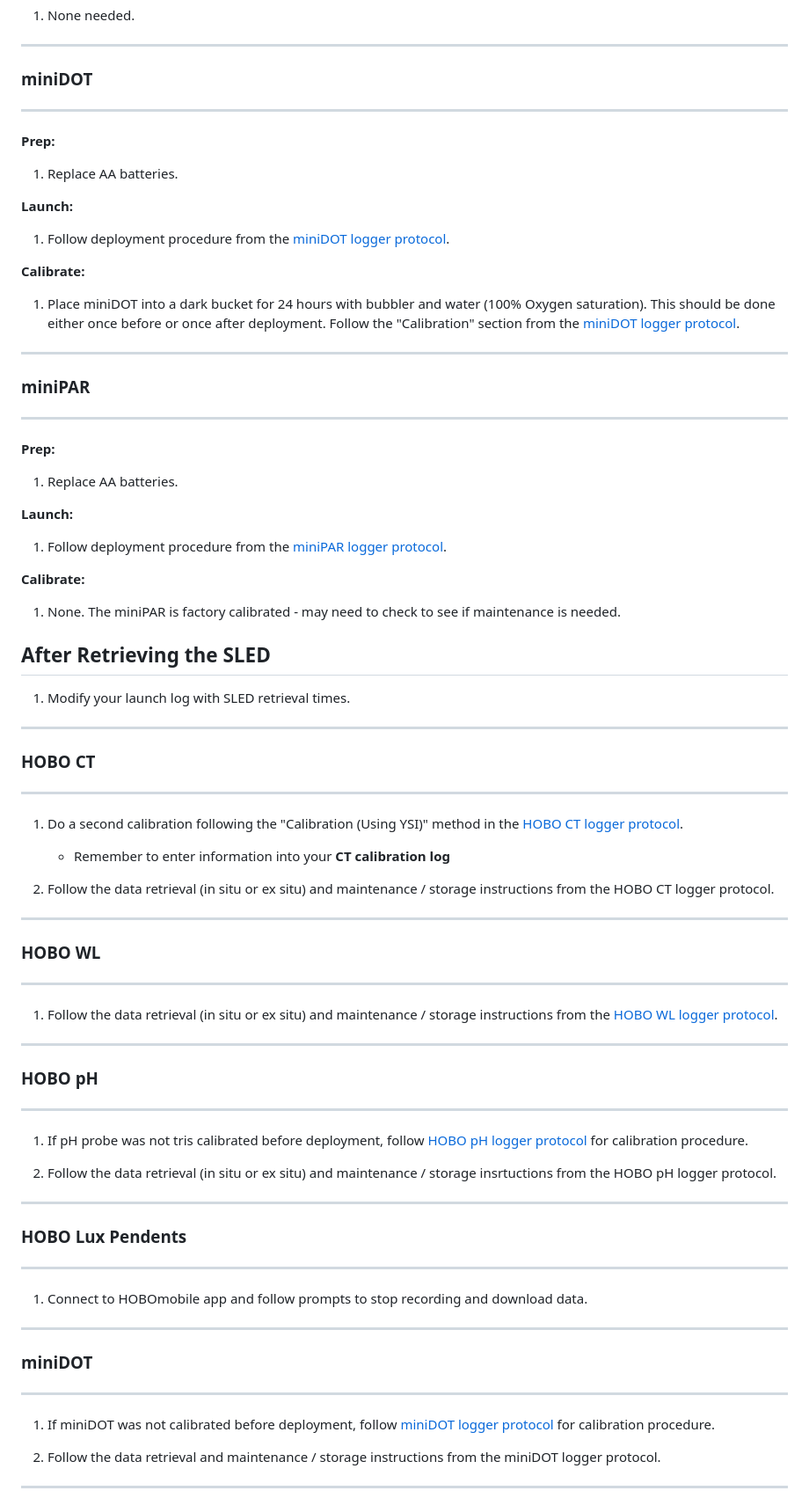
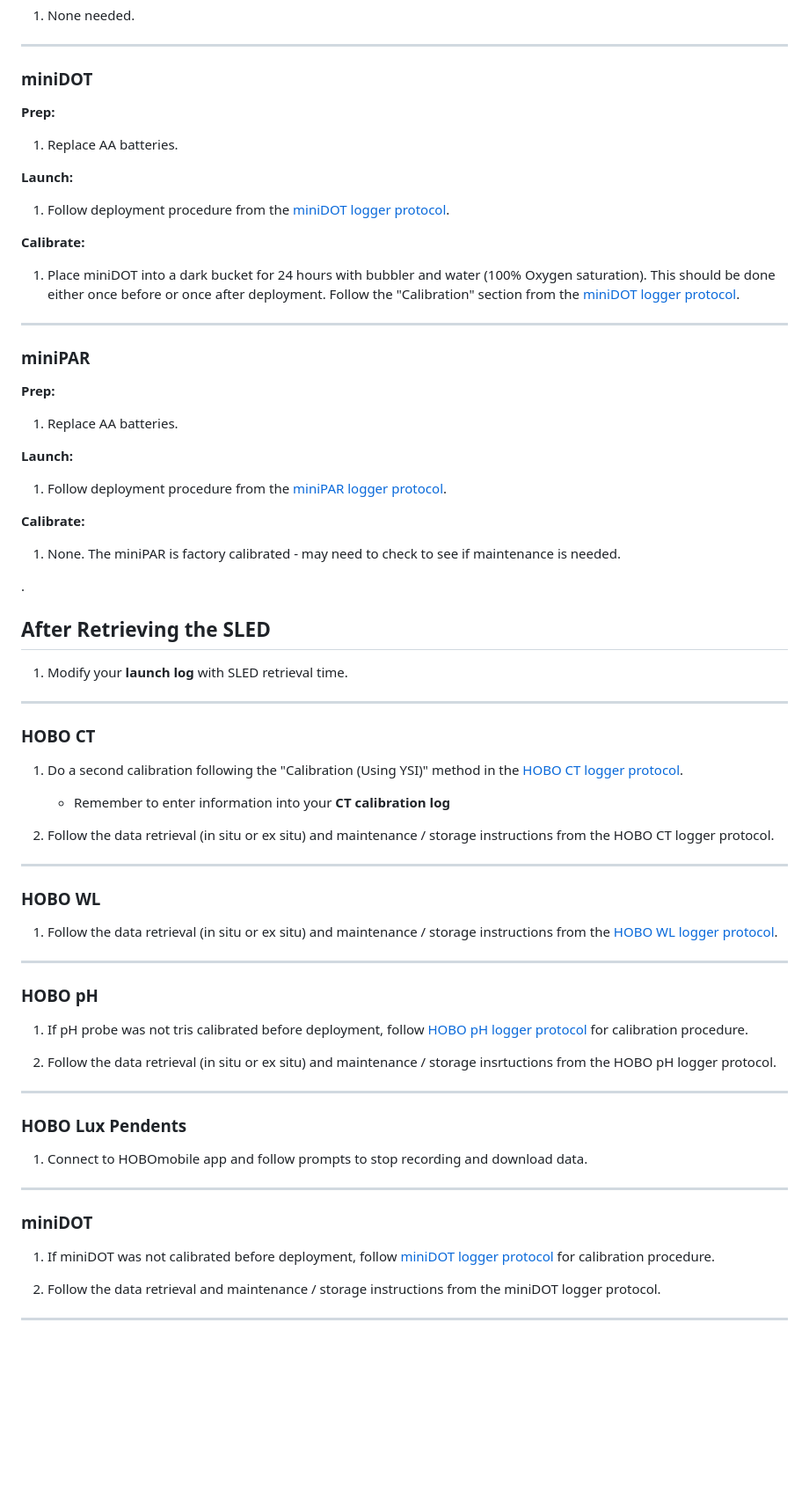
Before and after one commit to SilbigerLab/Protocols, a Markdown page: Probe_and_Logger_Protocols/SLED_Protocol/Protocol for SLED Deployment and Retrieval.md, the part around the change printed below. Shown: that part at 88% size. Rendered like a GitHub page; blank space fills up the shorter version.

Commit message:
SLED protocol formatting

```diff
--- a/Probe_and_Logger_Protocols/SLED_Protocol/Protocol for SLED Deployment and Retrieval.md
+++ b/Probe_and_Logger_Protocols/SLED_Protocol/Protocol for SLED Deployment and Retrieval.md
@@ -145,7 +145,7 @@
 -------------
 
 ### <a name=minidotd></a> **miniDOT**
--------------
+
 
 **Prep:**
 
@@ -162,7 +162,7 @@
 -------------
 
 ### <a name=minipard></a> **miniPAR**
--------------
+
 **Prep:**
 
 1. Replace AA batteries.
@@ -175,31 +175,32 @@
 
 1. None. The miniPAR is factory calibrated - may need to check to see if maintenance is needed.
 
-
+.
 
 ## <a name=retrieving></a> **After Retrieving the SLED**
 
-1. Modify your launch log with SLED retrieval times.
+1. Modify your **launch log** with SLED retrieval time.
+
 
 -------------
 ### <a name=ctr></a> **HOBO CT**
--------------
+
 
 1. Do a second calibration following the "Calibration (Using YSI)" method in the [HOBO CT logger protocol](https://github.com/SilbigerLab/Protocols/tree/master/Probe_and_Logger_Protocols/HOBO_CT_Loggers).
 	- Remember to enter information into your **CT calibration log**
 
 3. Follow the data retrieval (in situ or ex situ) and maintenance / storage instructions from the HOBO CT logger protocol.
 
+-------------
 
--------------
 ### <a name=wlr></a> **HOBO WL**
--------------
+
 
 1. Follow the data retrieval (in situ or ex situ) and maintenance / storage instructions from the [HOBO WL logger protocol](https://github.com/SilbigerLab/Protocols/tree/master/Probe_and_Logger_Protocols/HOBO_Depth_Loggers).
 
 -------------
+
 ### <a name=phd></a> **HOBO pH**
--------------
 
 1. If pH probe was not tris calibrated before deployment, follow [HOBO pH logger protocol](https://github.com/SilbigerLab/Protocols/tree/master/Probe_and_Logger_Protocols/HOBO_pH_Logger) for calibration procedure.
 
@@ -207,14 +208,14 @@
 
 -------------
 ### <a name=luxd></a> **HOBO Lux Pendents**
--------------
+
 
 1. Connect to HOBOmobile app and follow prompts to stop recording and download data.
 
 -------------
 
 ### <a name=minidotd></a> **miniDOT**
--------------
+
 
 1. If miniDOT was not calibrated before deployment, follow [miniDOT logger protocol](https://github.com/SilbigerLab/Protocols/tree/master/Probe_and_Logger_Protocols/miniDOT_Oxygen_Sensor) for calibration procedure.
 
```
Also changed, not shown: other parts of Probe_and_Logger_Protocols/SLED_Protocol/Protocol for SLED Deployment and Retrieval.md (+5 -6 lines).
